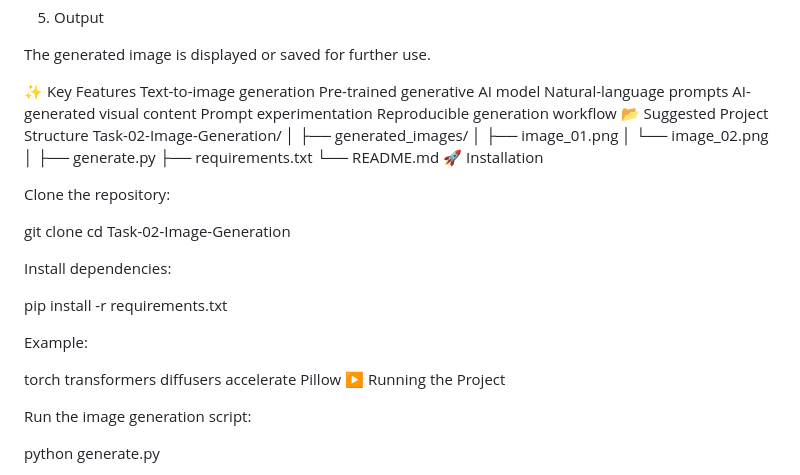
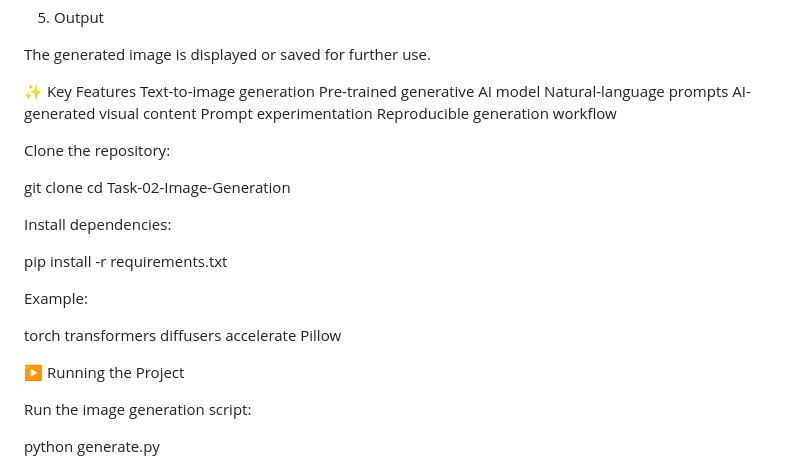
Before and after one commit to BalaBhavyasri/PRODIGY_GA_02, a Markdown page: README.md, the part around the change. Rendered like a GitHub page.

```diff
--- a/README.md
+++ b/README.md
@@ -75,17 +75,6 @@ Natural-language prompts
 AI-generated visual content
 Prompt experimentation
 Reproducible generation workflow
-📂 Suggested Project Structure
-Task-02-Image-Generation/
-│
-├── generated_images/
-│   ├── image_01.png
-│   └── image_02.png
-│
-├── generate.py
-├── requirements.txt
-└── README.md
-🚀 Installation
 
 Clone the repository:
 
@@ -103,6 +92,7 @@ transformers
 diffusers
 accelerate
 Pillow
+
 ▶️ Running the Project
 
 Run the image generation script:
```
